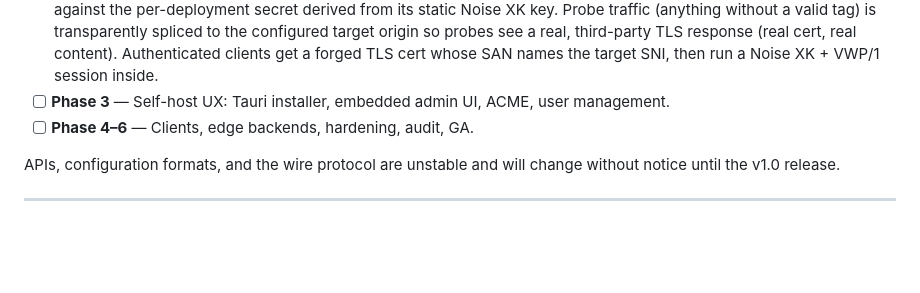
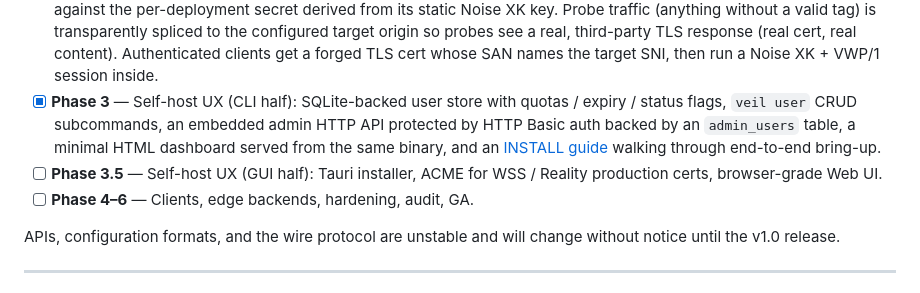
Before and after one commit to redstone-md/veil, a Markdown page: README.md, the part around the change. Rendered like a GitHub page; blank space fills up the shorter version.

```diff
--- a/README.md
+++ b/README.md
@@ -33,8 +33,14 @@ Where we are on the [roadmap](PRD.md#18-roadmap):
       origin so probes see a real, third-party TLS response (real cert, real
       content). Authenticated clients get a forged TLS cert whose SAN names
       the target SNI, then run a Noise XK + VWP/1 session inside.
-- [ ] **Phase 3** — Self-host UX: Tauri installer, embedded admin UI, ACME,
-      user management.
+- [x] **Phase 3** — Self-host UX (CLI half): SQLite-backed user store with
+      quotas / expiry / status flags, `veil user` CRUD subcommands, an
+      embedded admin HTTP API protected by HTTP Basic auth backed by an
+      `admin_users` table, a minimal HTML dashboard served from the same
+      binary, and an [INSTALL guide](docs/INSTALL.md) walking through
+      end-to-end bring-up.
+- [ ] **Phase 3.5** — Self-host UX (GUI half): Tauri installer, ACME for
+      WSS / Reality production certs, browser-grade Web UI.
 - [ ] **Phase 4–6** — Clients, edge backends, hardening, audit, GA.
 
 APIs, configuration formats, and the wire protocol are unstable and will
```
Also changed, not shown: docs/INSTALL.md (added, +258 -0 lines).
